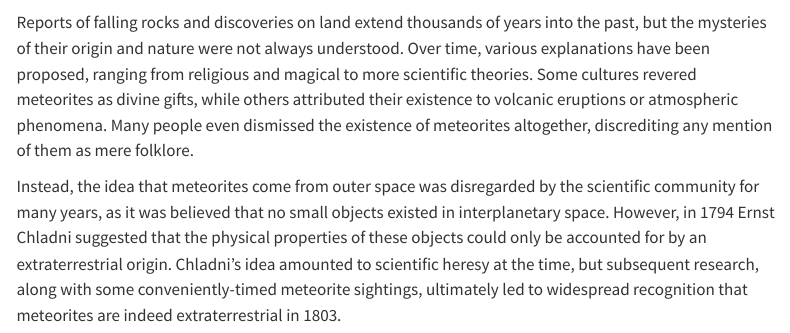
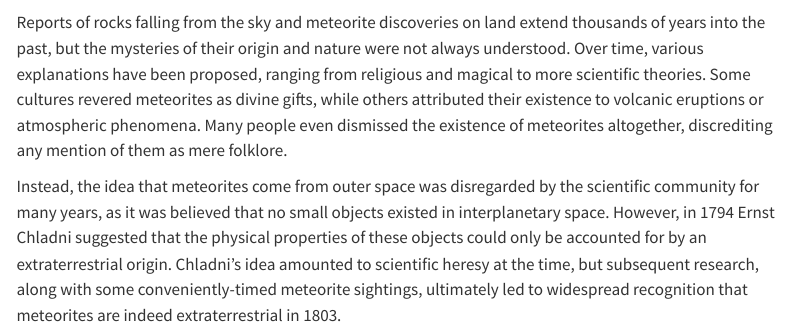
Before and after one commit to santiagogualchi/sgd-002-meteorites, a Quarto document (index.qmd): the page in a window 1100 px wide, from 5550 px down. Rendered offline with R 4.5, knitr and Pandoc in place of Quarto, with nearby package versions; code that draws random numbers runs with fixed seeds of ours; some code elsewhere in the file could not run offline; menus at the side of the page are left out.

Commit message:
Improve 200 years of meteoritics (text and plot).

````diff
--- a/index.qmd
+++ b/index.qmd
@@ -230,13 +230,14 @@ ggplot(
   theme_x_line
 ```
 
-Reports of falling rocks and discoveries on land extend thousands of years into
-the past, but the mysteries of their origin and nature were not always
-understood. Over time, various explanations have been proposed, ranging from
-religious and magical to more scientific theories. Some cultures revered
-meteorites as divine gifts, while others attributed their existence to volcanic
-eruptions or atmospheric phenomena. Many people even dismissed the existence of
-meteorites altogether, discrediting any mention of them as mere folklore.
+Reports of rocks falling from the sky and meteorite discoveries on land extend
+thousands of years into the past, but the mysteries of their origin and nature
+were not always understood. Over time, various explanations have been proposed,
+ranging from religious and magical to more scientific theories. Some cultures
+revered meteorites as divine gifts, while others attributed their existence to
+volcanic eruptions or atmospheric phenomena. Many people even dismissed the
+existence of meteorites altogether, discrediting any mention of them as mere
+folklore.
 
 Instead, the idea that meteorites come from outer space was disregarded by the
 scientific community for many years, as it was believed that no small objects
````
